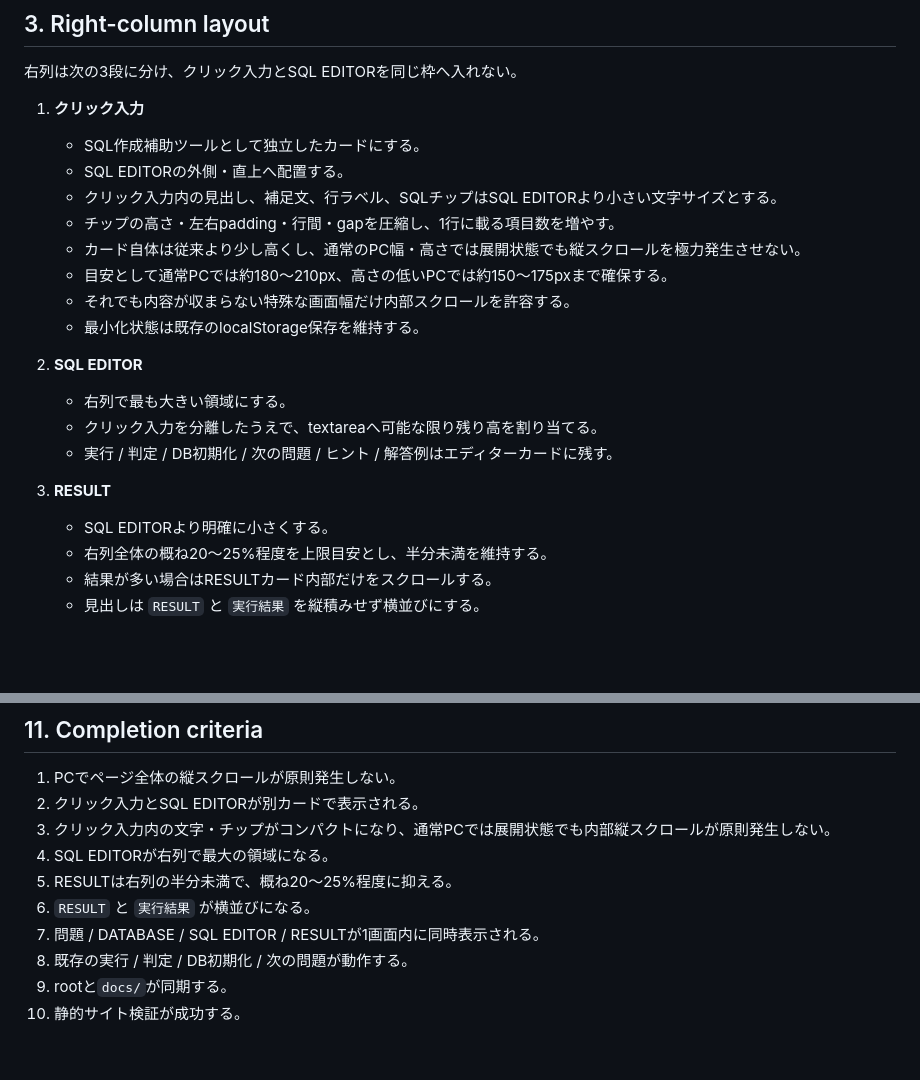
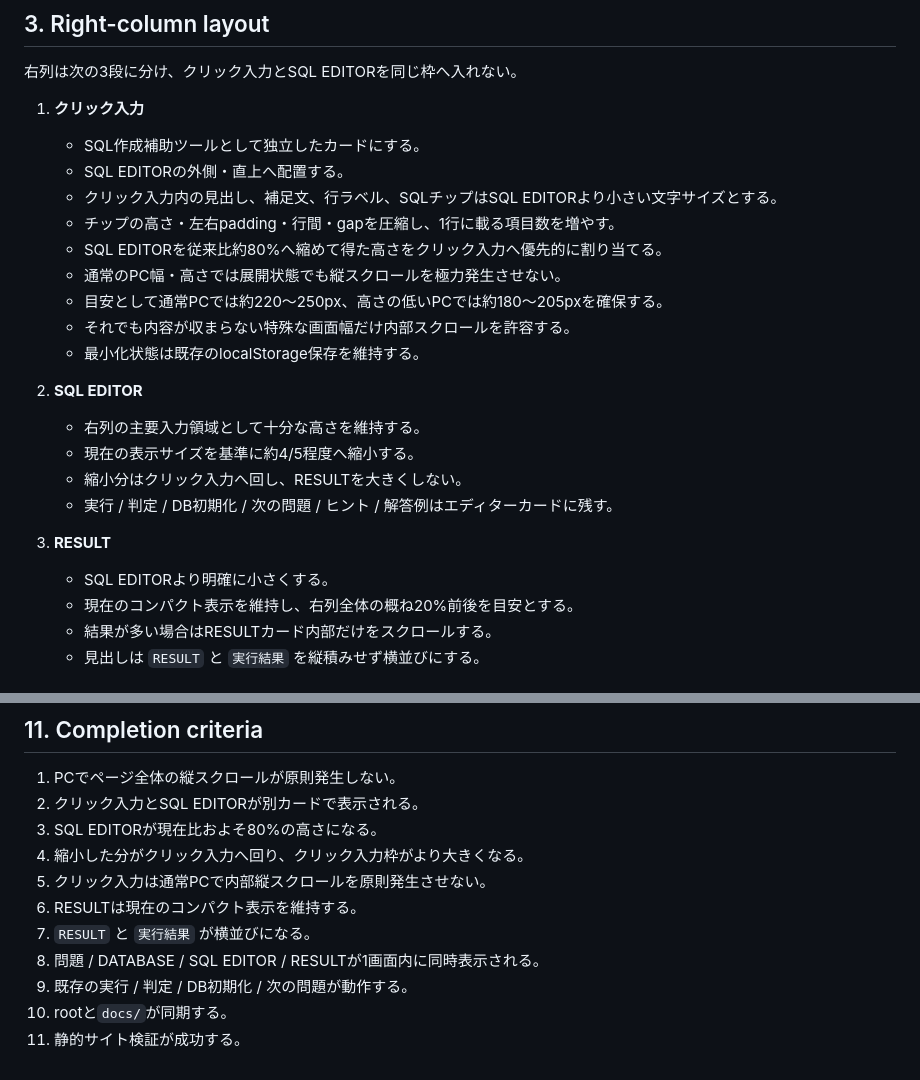
Before and after one commit to Shota-Zaki/dokoQL, a Markdown page: DESIGN.md, 2 parts joined by grey strips. Rendered like a GitHub page; blank space fills up the shorter version.

Commit message:
Adjust right-column sizing policy

```diff
--- a/DESIGN.md
+++ b/DESIGN.md
@@ -67,19 +67,21 @@ PCではページ全体を原則 `100vh` 内へ収める。
    - SQL EDITORの外側・直上へ配置する。
    - クリック入力内の見出し、補足文、行ラベル、SQLチップはSQL EDITORより小さい文字サイズとする。
    - チップの高さ・左右padding・行間・gapを圧縮し、1行に載る項目数を増やす。
-   - カード自体は従来より少し高くし、通常のPC幅・高さでは展開状態でも縦スクロールを極力発生させない。
-   - 目安として通常PCでは約180〜210px、高さの低いPCでは約150〜175pxまで確保する。
+   - SQL EDITORを従来比約80%へ縮めて得た高さをクリック入力へ優先的に割り当てる。
+   - 通常のPC幅・高さでは展開状態でも縦スクロールを極力発生させない。
+   - 目安として通常PCでは約220〜250px、高さの低いPCでは約180〜205pxを確保する。
    - それでも内容が収まらない特殊な画面幅だけ内部スクロールを許容する。
    - 最小化状態は既存のlocalStorage保存を維持する。
 
 2. **SQL EDITOR**
-   - 右列で最も大きい領域にする。
-   - クリック入力を分離したうえで、textareaへ可能な限り残り高を割り当てる。
+   - 右列の主要入力領域として十分な高さを維持する。
+   - 現在の表示サイズを基準に約4/5程度へ縮小する。
+   - 縮小分はクリック入力へ回し、RESULTを大きくしない。
    - 実行 / 判定 / DB初期化 / 次の問題 / ヒント / 解答例はエディターカードに残す。
 
 3. **RESULT**
    - SQL EDITORより明確に小さくする。
-   - 右列全体の概ね20〜25%程度を上限目安とし、半分未満を維持する。
+   - 現在のコンパクト表示を維持し、右列全体の概ね20%前後を目安とする。
    - 結果が多い場合はRESULTカード内部だけをスクロールする。
    - 見出しは `RESULT` と `実行結果` を縦積みせず横並びにする。
 
@@ -170,11 +172,12 @@ SQL文字列の完全一致では判定しない。
 
 1. PCでページ全体の縦スクロールが原則発生しない。
 2. クリック入力とSQL EDITORが別カードで表示される。
-3. クリック入力内の文字・チップがコンパクトになり、通常PCでは展開状態でも内部縦スクロールが原則発生しない。
-4. SQL EDITORが右列で最大の領域になる。
-5. RESULTは右列の半分未満で、概ね20〜25%程度に抑える。
-6. `RESULT` と `実行結果` が横並びになる。
-7. 問題 / DATABASE / SQL EDITOR / RESULTが1画面内に同時表示される。
-8. 既存の実行 / 判定 / DB初期化 / 次の問題が動作する。
-9. rootと`docs/`が同期する。
-10. 静的サイト検証が成功する。
+3. SQL EDITORが現在比およそ80%の高さになる。
+4. 縮小した分がクリック入力へ回り、クリック入力枠がより大きくなる。
+5. クリック入力は通常PCで内部縦スクロールを原則発生させない。
+6. RESULTは現在のコンパクト表示を維持する。
+7. `RESULT` と `実行結果` が横並びになる。
+8. 問題 / DATABASE / SQL EDITOR / RESULTが1画面内に同時表示される。
+9. 既存の実行 / 判定 / DB初期化 / 次の問題が動作する。
+10. rootと`docs/`が同期する。
+11. 静的サイト検証が成功する。
```
